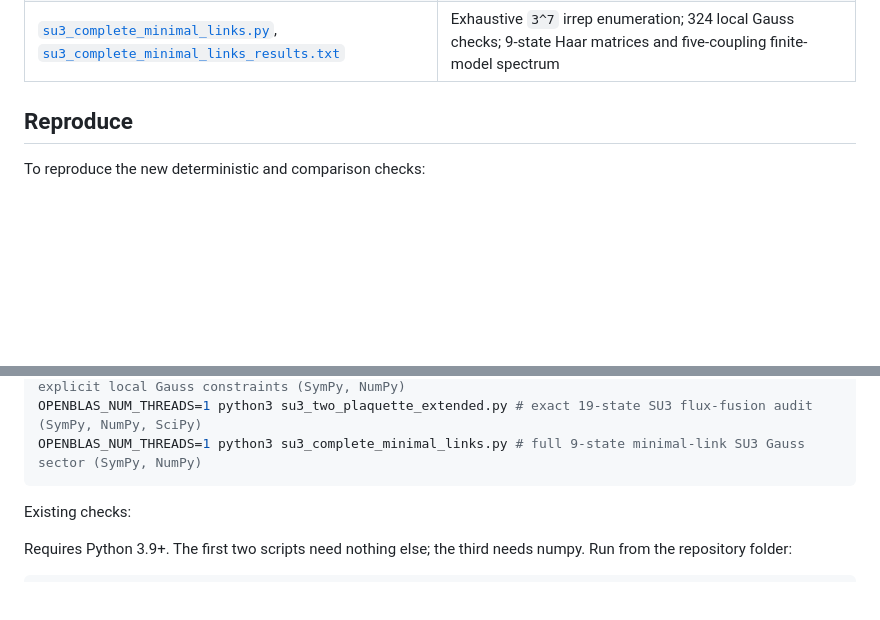
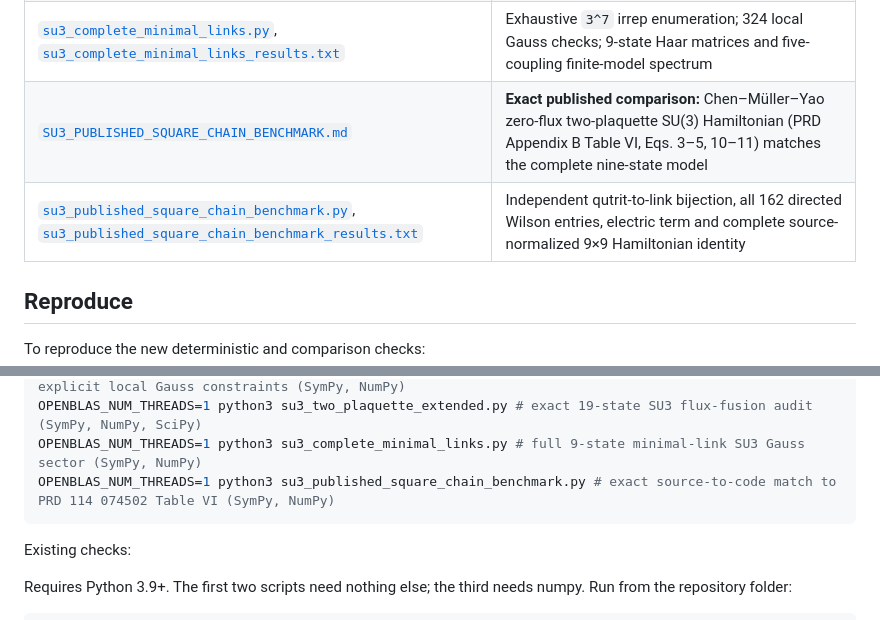
Before and after one commit to HiroSakuraba/Standard-model-generation-as-quantum-error-correction, a Markdown page: README.md, 2 parts joined by grey strips. GitHub-like rendering; blank space fills up the shorter version.

Commit message:
Index exact published SU3 two-plaquette Hamiltonian matrix benchmark

````diff
--- a/README.md
+++ b/README.md
@@ -138,6 +138,8 @@ The five open steps from earlier versions are now worked through in [`OPEN_STEPS
 | [`su3_two_plaquette_extended.py`](su3_two_plaquette_extended.py), [`su3_two_plaquette_extended_results.txt`](su3_two_plaquette_extended_results.txt) | Exact SU(3) determinant-twisted Haar integrals, Fierz checks, rational commutants and illustrative generalized spectra |
 | [`SU3_COMPLETE_MINIMAL_LINK_AUDIT.md`](SU3_COMPLETE_MINIMAL_LINK_AUDIT.md) | **Complete** SU(3) two-square minimal-link `1⊕3⊕bar3` Gauss singlets: nine total; epsilon junctions; exact Wilson leakage and exchange-error obstruction |
 | [`su3_complete_minimal_links.py`](su3_complete_minimal_links.py), [`su3_complete_minimal_links_results.txt`](su3_complete_minimal_links_results.txt) | Exhaustive `3^7` irrep enumeration; 324 local Gauss checks; 9-state Haar matrices and five-coupling finite-model spectrum |
+| [`SU3_PUBLISHED_SQUARE_CHAIN_BENCHMARK.md`](SU3_PUBLISHED_SQUARE_CHAIN_BENCHMARK.md) | **Exact published comparison:** Chen–Müller–Yao zero-flux two-plaquette SU(3) Hamiltonian (PRD Appendix B Table VI, Eqs. 3–5, 10–11) matches the complete nine-state model |
+| [`su3_published_square_chain_benchmark.py`](su3_published_square_chain_benchmark.py), [`su3_published_square_chain_benchmark_results.txt`](su3_published_square_chain_benchmark_results.txt) | Independent qutrit-to-link bijection, all 162 directed Wilson entries, electric term and complete source-normalized 9×9 Hamiltonian identity |
 
 ## Reproduce
 
@@ -176,6 +178,7 @@ OPENBLAS_NUM_THREADS=1 python3 su3_single_plaquette_error_algebra.py # SU3 chara
 OPENBLAS_NUM_THREADS=1 python3 su3_two_plaquette_spin_network.py # two adjacent SU(3) plaquettes, explicit local Gauss constraints (SymPy, NumPy)
 OPENBLAS_NUM_THREADS=1 python3 su3_two_plaquette_extended.py # exact 19-state SU3 flux-fusion audit (SymPy, NumPy, SciPy)
 OPENBLAS_NUM_THREADS=1 python3 su3_complete_minimal_links.py # full 9-state minimal-link SU3 Gauss sector (SymPy, NumPy)
+OPENBLAS_NUM_THREADS=1 python3 su3_published_square_chain_benchmark.py # exact source-to-code match to PRD 114 074502 Table VI (SymPy, NumPy)
 ```
 
 Existing checks:
````
